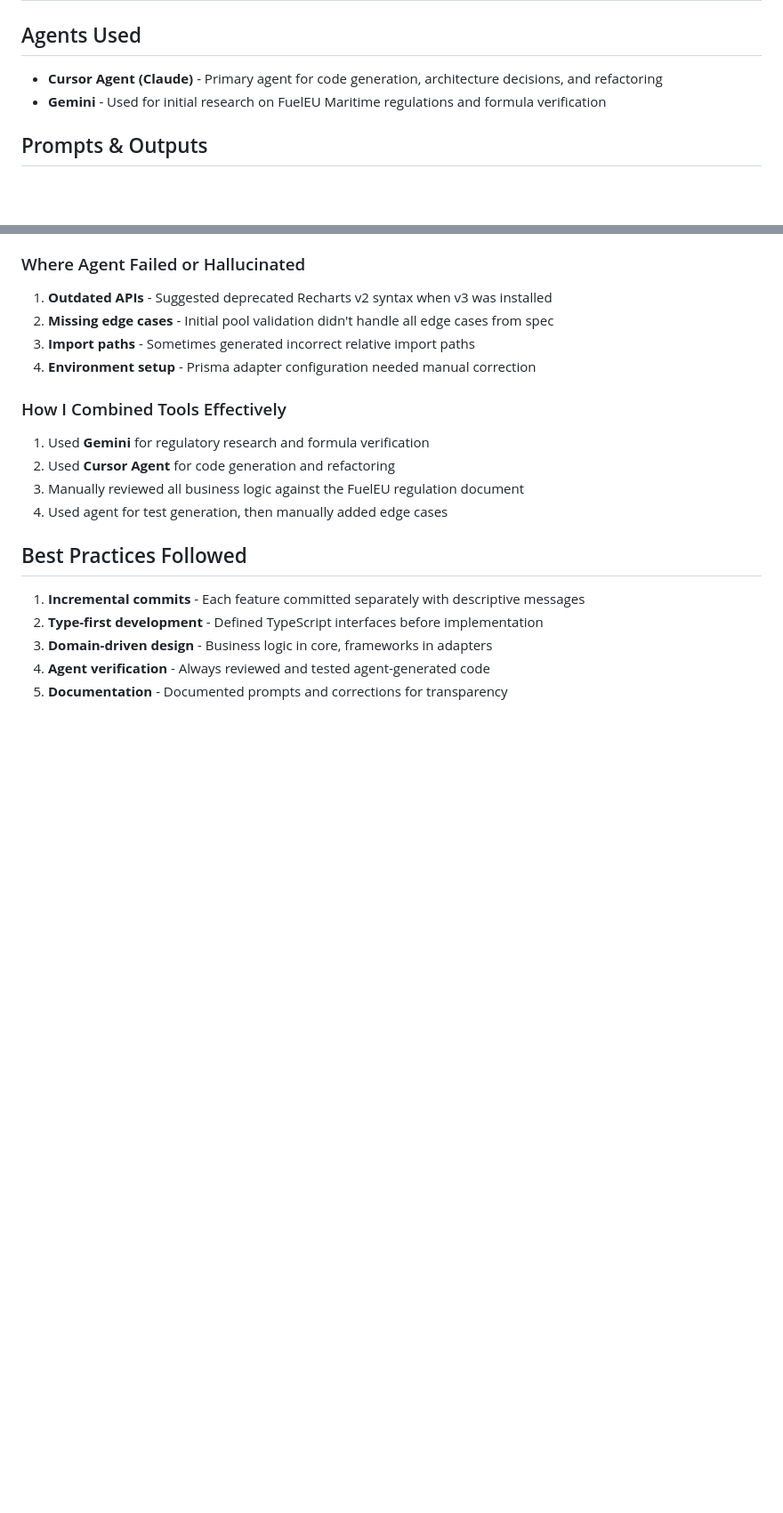
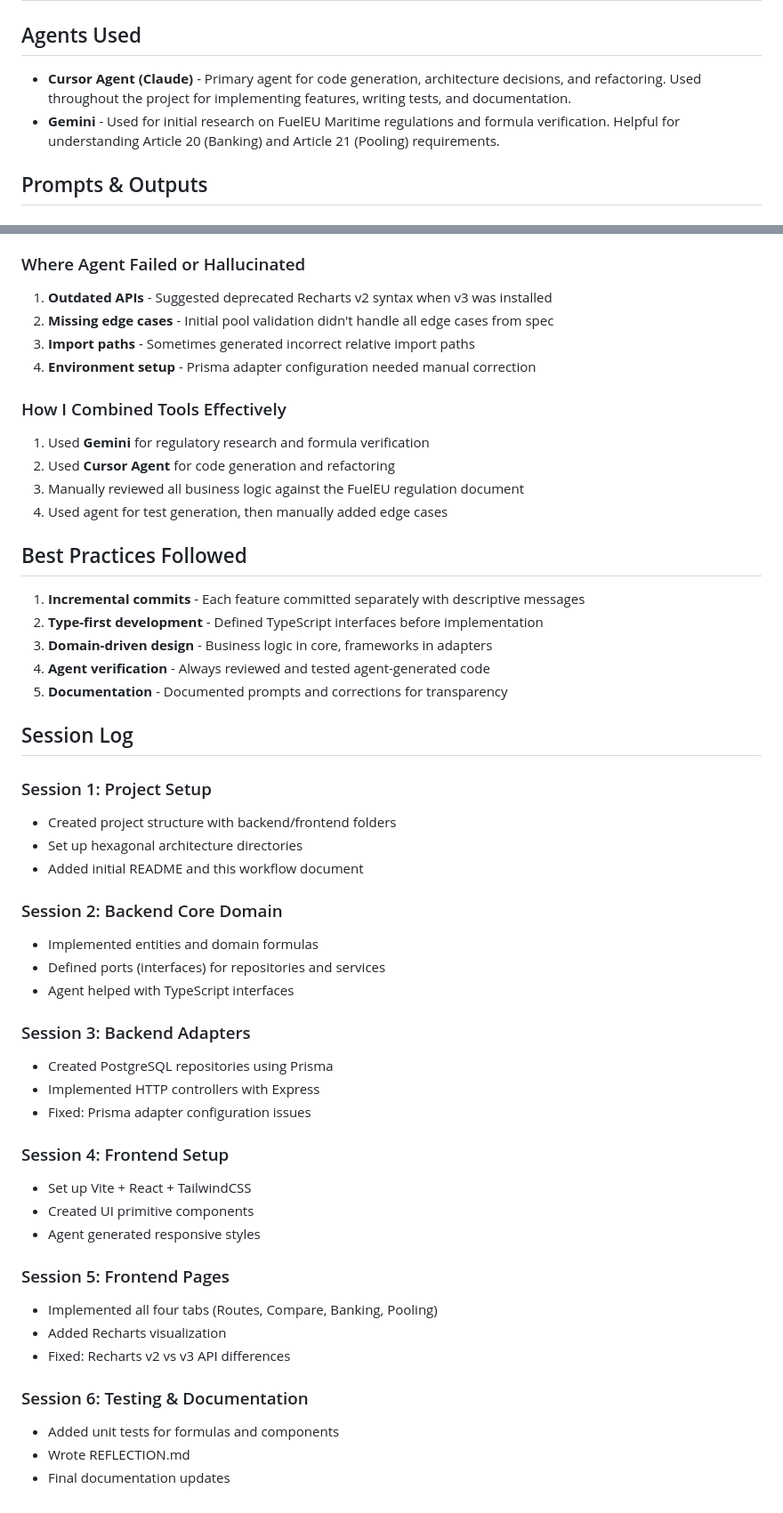
Before and after one commit to akansha2026/FuelEU-Maritime, a Markdown page: AGENT_WORKFLOW.md, 2 parts joined by grey strips. Shown at 89% size. GitHub-like rendering; blank space fills up the shorter version.

```diff
--- a/AGENT_WORKFLOW.md
+++ b/AGENT_WORKFLOW.md
@@ -2,8 +2,8 @@
 
 ## Agents Used
 
-- **Cursor Agent (Claude)** - Primary agent for code generation, architecture decisions, and refactoring
-- **Gemini** - Used for initial research on FuelEU Maritime regulations and formula verification
+- **Cursor Agent (Claude)** - Primary agent for code generation, architecture decisions, and refactoring. Used throughout the project for implementing features, writing tests, and documentation.
+- **Gemini** - Used for initial research on FuelEU Maritime regulations and formula verification. Helpful for understanding Article 20 (Banking) and Article 21 (Pooling) requirements.
 
 ## Prompts & Outputs
 
@@ -118,3 +118,35 @@ Generated `useQuery` and `useMutation` hooks with proper queryKey invalidation.
 3. **Domain-driven design** - Business logic in core, frameworks in adapters
 4. **Agent verification** - Always reviewed and tested agent-generated code
 5. **Documentation** - Documented prompts and corrections for transparency
+
+## Session Log
+
+### Session 1: Project Setup
+- Created project structure with backend/frontend folders
+- Set up hexagonal architecture directories
+- Added initial README and this workflow document
+
+### Session 2: Backend Core Domain
+- Implemented entities and domain formulas
+- Defined ports (interfaces) for repositories and services
+- Agent helped with TypeScript interfaces
+
+### Session 3: Backend Adapters
+- Created PostgreSQL repositories using Prisma
+- Implemented HTTP controllers with Express
+- Fixed: Prisma adapter configuration issues
+
+### Session 4: Frontend Setup
+- Set up Vite + React + TailwindCSS
+- Created UI primitive components
+- Agent generated responsive styles
+
+### Session 5: Frontend Pages
+- Implemented all four tabs (Routes, Compare, Banking, Pooling)
+- Added Recharts visualization
+- Fixed: Recharts v2 vs v3 API differences
+
+### Session 6: Testing & Documentation
+- Added unit tests for formulas and components
+- Wrote REFLECTION.md
+- Final documentation updates
```
Also changed, not shown: REFLECTION.md (added, +82 -0 lines).
